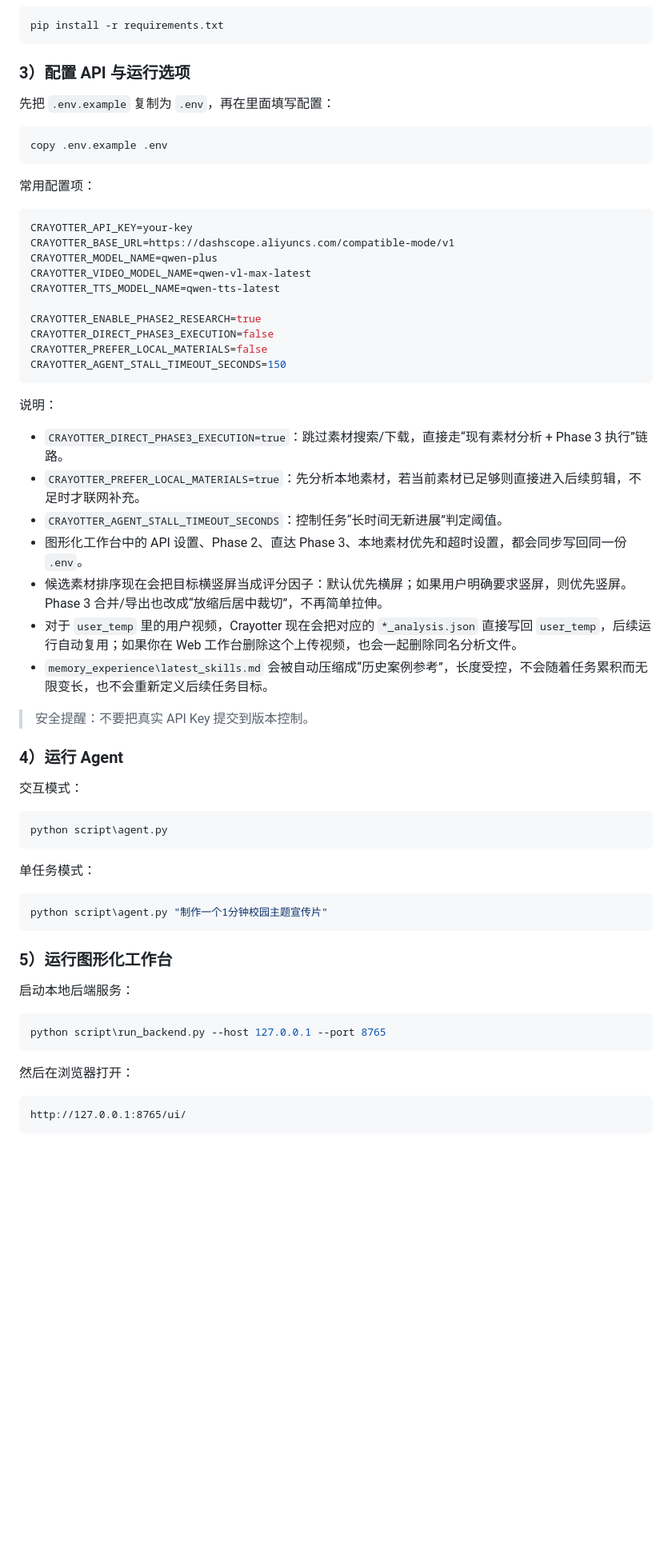
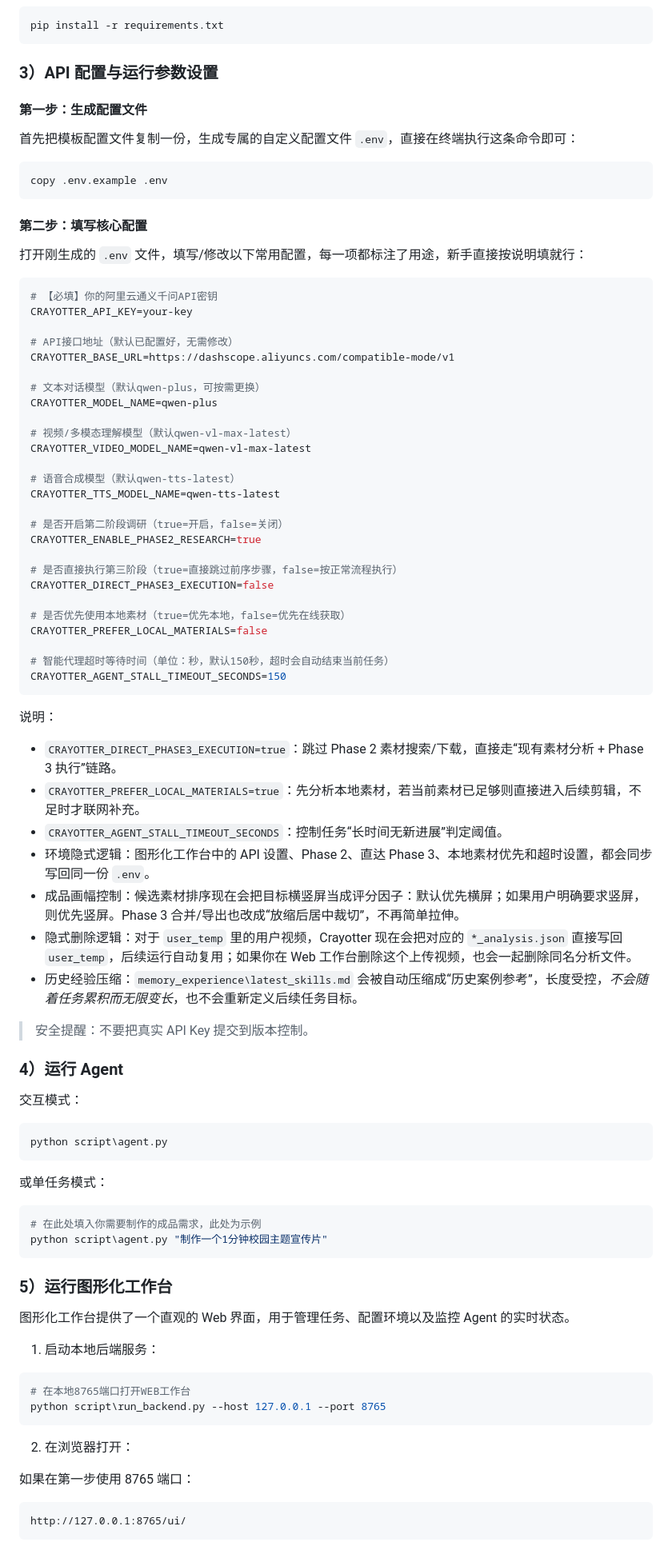
Before and after one commit to idwts/Crayotter, a Markdown page: README_CN.md, the part around one of its changes. Shown at 80% size. GitHub-like rendering; blank space fills up the shorter version.

````diff
--- a/README_CN.md
+++ b/README_CN.md
@@ -96,38 +99,53 @@ python -m venv .venv
 pip install -r requirements.txt
 ```
 
-### 3）配置 API 与运行选项
-
-先把 `.env.example` 复制为 `.env`，再在里面填写配置：
-
+### 3）API 配置与运行参数设置
+#### 第一步：生成配置文件
+首先把模板配置文件复制一份，生成专属的自定义配置文件 `.env`，直接在终端执行这条命令即可：
 ```bash
 copy .env.example .env
 ```
 
-常用配置项：
+#### 第二步：填写核心配置
+打开刚生成的 `.env` 文件，填写/修改以下常用配置，每一项都标注了用途，新手直接按说明填就行：
+```env
+# 【必填】你的阿里云通义千问API密钥
+CRAYOTTER_API_KEY=your-key
 
-```env
-CRAYOTTER_API_KEY=your-key
+# API接口地址（默认已配置好，无需修改）
 CRAYOTTER_BASE_URL=https://dashscope.aliyuncs.com/compatible-mode/v1
+
+# 文本对话模型（默认qwen-plus，可按需更换）
 CRAYOTTER_MODEL_NAME=qwen-plus
+
+# 视频/多模态理解模型（默认qwen-vl-max-latest）
 CRAYOTTER_VIDEO_MODEL_NAME=qwen-vl-max-latest
+
+# 语音合成模型（默认qwen-tts-latest）
 CRAYOTTER_TTS_MODEL_NAME=qwen-tts-latest
 
+# 是否开启第二阶段调研（true=开启，false=关闭）
 CRAYOTTER_ENABLE_PHASE2_RESEARCH=true
+
+# 是否直接执行第三阶段（true=直接跳过前序步骤，false=按正常流程执行）
 CRAYOTTER_DIRECT_PHASE3_EXECUTION=false
+
+# 是否优先使用本地素材（true=优先本地，false=优先在线获取）
 CRAYOTTER_PREFER_LOCAL_MATERIALS=false
+
+# 智能代理超时等待时间（单位：秒，默认150秒，超时会自动结束当前任务）
 CRAYOTTER_AGENT_STALL_TIMEOUT_SECONDS=150
 ```
 
 说明：
 
-- `CRAYOTTER_DIRECT_PHASE3_EXECUTION=true`：跳过素材搜索/下载，直接走“现有素材分析 + Phase 3 执行”链路。
+- `CRAYOTTER_DIRECT_PHASE3_EXECUTION=true`：跳过 Phase 2 素材搜索/下载，直接走“现有素材分析 + Phase 3 执行”链路。
 - `CRAYOTTER_PREFER_LOCAL_MATERIALS=true`：先分析本地素材，若当前素材已足够则直接进入后续剪辑，不足时才联网补充。
 - `CRAYOTTER_AGENT_STALL_TIMEOUT_SECONDS`：控制任务“长时间无新进展”判定阈值。
-- 图形化工作台中的 API 设置、Phase 2、直达 Phase 3、本地素材优先和超时设置，都会同步写回同一份 `.env`。
-- 候选素材排序现在会把目标横竖屏当成评分因子：默认优先横屏；如果用户明确要求竖屏，则优先竖屏。Phase 3 合并/导出也改成“放缩后居中裁切”，不再简单拉伸。
-- 对于 `user_temp` 里的用户视频，Crayotter 现在会把对应的 `*_analysis.json` 直接写回 `user_temp`，后续运行自动复用；如果你在 Web 工作台删除这个上传视频，也会一起删除同名分析文件。
-- `memory_experience\latest_skills.md` 会被自动压缩成“历史案例参考”，长度受控，不会随着任务累积而无限变长，也不会重新定义后续任务目标。
+- 环境隐式逻辑：图形化工作台中的 API 设置、Phase 2、直达 Phase 3、本地素材优先和超时设置，都会同步写回同一份 `.env`。
+- 成品画幅控制：候选素材排序现在会把目标横竖屏当成评分因子：默认优先横屏；如果用户明确要求竖屏，则优先竖屏。Phase 3 合并/导出也改成“放缩后居中裁切”，不再简单拉伸。
+- 隐式删除逻辑：对于 `user_temp` 里的用户视频，Crayotter 现在会把对应的 `*_analysis.json` 直接写回 `user_temp`，后续运行自动复用；如果你在 Web 工作台删除这个上传视频，也会一起删除同名分析文件。
+- 历史经验压缩：`memory_experience\latest_skills.md` 会被自动压缩成“历史案例参考”，长度受控，*不会随着任务累积而无限变长*，也不会重新定义后续任务目标。
 
 > 安全提醒：不要把真实 API Key 提交到版本控制。
 
@@ -139,22 +157,27 @@ CRAYOTTER_AGENT_STALL_TIMEOUT_SECONDS=150
 python script\agent.py
 ```
 
-单任务模式：
+或单任务模式：
 
 ```bash
+# 在此处填入你需要制作的成品需求，此处为示例
 python script\agent.py "制作一个1分钟校园主题宣传片"
 ```
 
 ### 5）运行图形化工作台
 
-启动本地后端服务：
+图形化工作台提供了一个直观的 Web 界面，用于管理任务、配置环境以及监控 Agent 的实时状态。
+
+1. 启动本地后端服务：
 
 ```bash
+# 在本地8765端口打开WEB工作台
 python script\run_backend.py --host 127.0.0.1 --port 8765
 ```
 
-然后在浏览器打开：
+2. 在浏览器打开：
 
+如果在第一步使用 8765 端口：
 ```text
 http://127.0.0.1:8765/ui/
 ```
````
Also changed, not shown: other parts of README_CN.md (+37 -32 lines).
